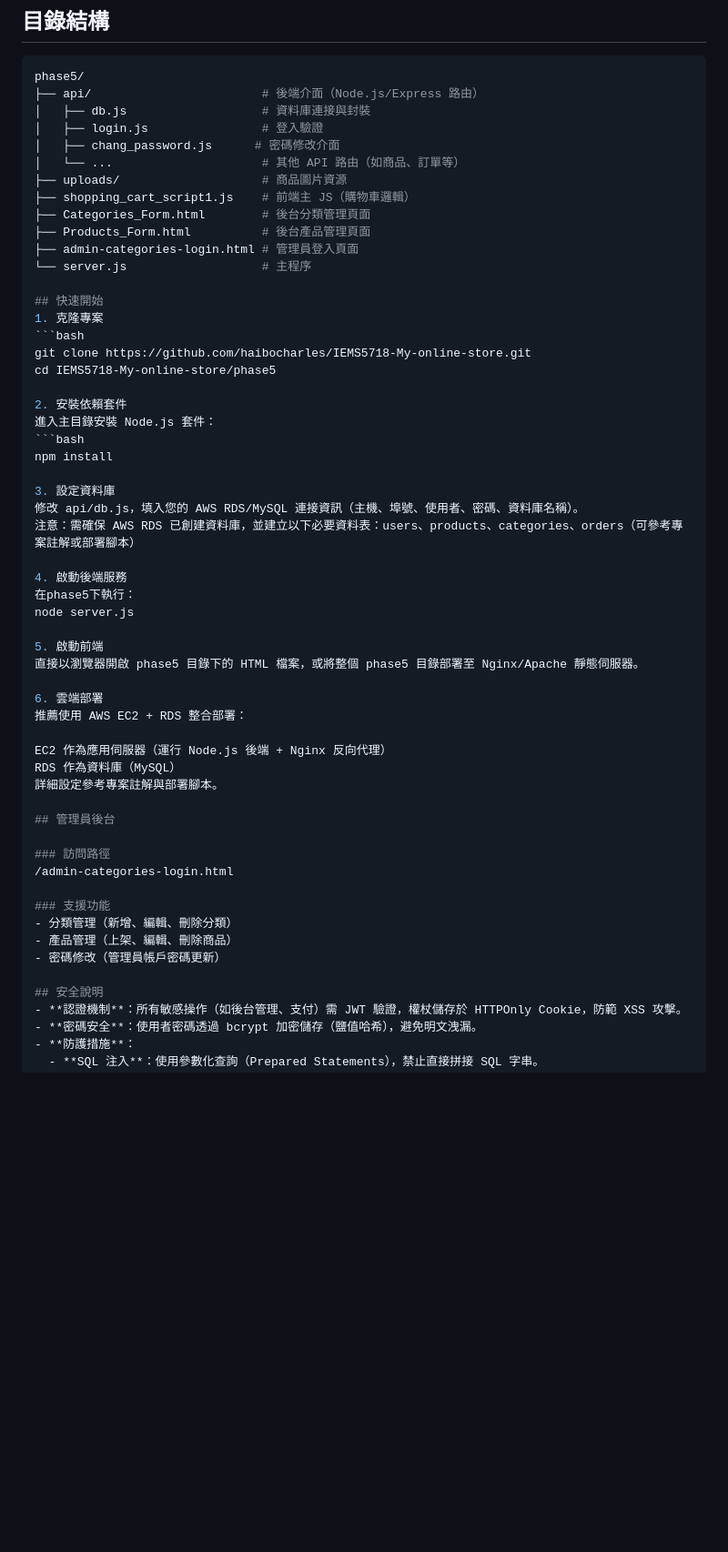
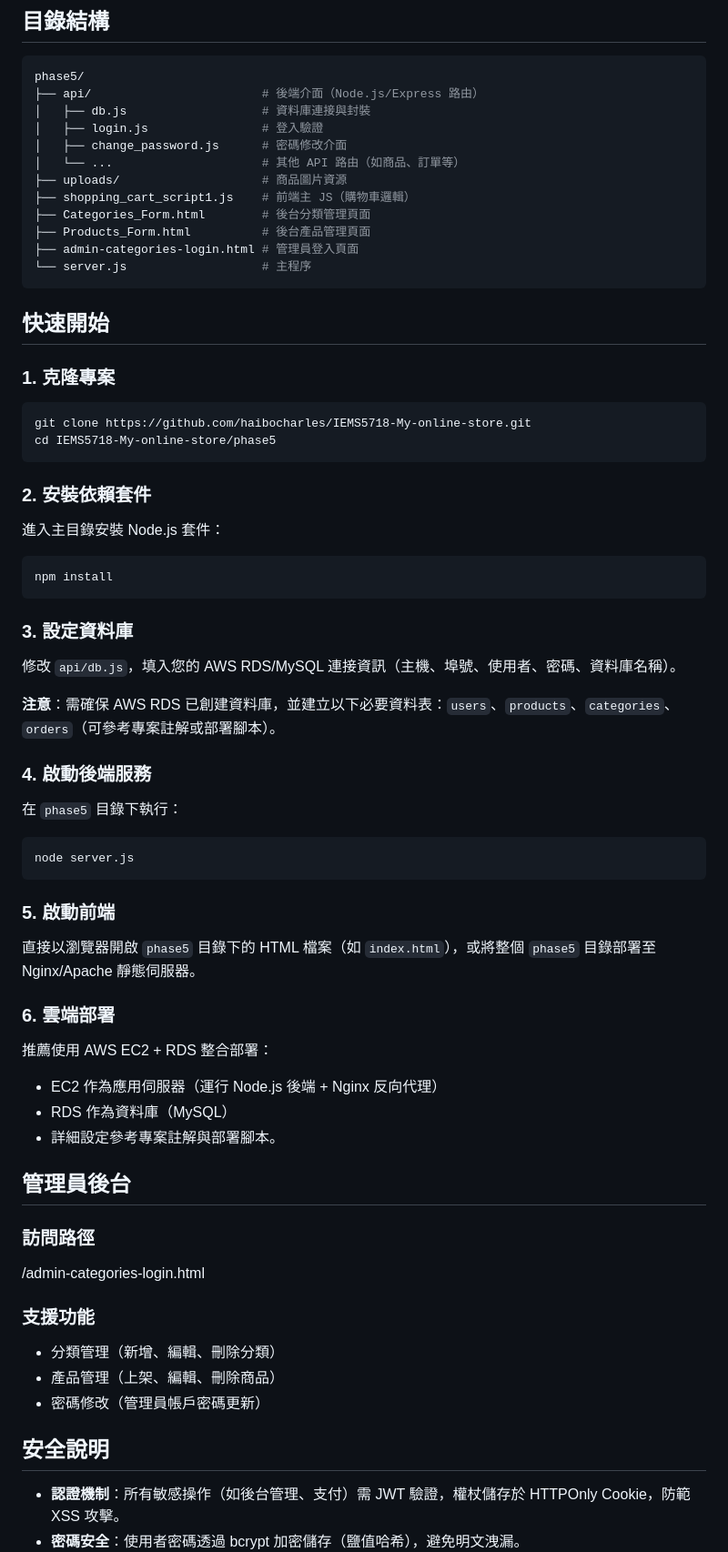
Before and after one commit to haibocharles/IEMS5718-My-online-store, a Markdown page: README1.md, the part around the change printed below. Shown: that part at 91% size. GitHub-like rendering; blank space fills up the shorter version.

````diff
--- a/README1.md
+++ b/README1.md
@@ -29,7 +29,7 @@ phase5/
 ├── api/                        # 後端介面（Node.js/Express 路由）
 │   ├── db.js                   # 資料庫連接與封裝
 │   ├── login.js                # 登入驗證
-│   ├── chang_password.js      # 密碼修改介面
+│   ├── change_password.js      # 密碼修改介面
 │   └── ...                     # 其他 API 路由（如商品、訂單等）
 ├── uploads/                    # 商品圖片資源
 ├── shopping_cart_script1.js    # 前端主 JS（購物車邏輯）
@@ -37,35 +37,49 @@ phase5/
 ├── Products_Form.html          # 後台產品管理頁面
 ├── admin-categories-login.html # 管理員登入頁面
 └── server.js                   # 主程序
+```
 
 ## 快速開始
-1. 克隆專案
+
+### 1. 克隆專案
+
 ```bash
 git clone https://github.com/haibocharles/IEMS5718-My-online-store.git
 cd IEMS5718-My-online-store/phase5
+```
 
-2. 安裝依賴套件
+### 2. 安裝依賴套件
+
 進入主目錄安裝 Node.js 套件：
+
 ```bash
 npm install
+```
 
-3. 設定資料庫
-修改 api/db.js，填入您的 AWS RDS/MySQL 連接資訊（主機、埠號、使用者、密碼、資料庫名稱）。
-注意：需確保 AWS RDS 已創建資料庫，並建立以下必要資料表：users、products、categories、orders（可參考專案註解或部署腳本）
+### 3. 設定資料庫
 
-4. 啟動後端服務
-在phase5下執行：
+修改 `api/db.js`，填入您的 AWS RDS/MySQL 連接資訊（主機、埠號、使用者、密碼、資料庫名稱）。
+
+**注意**：需確保 AWS RDS 已創建資料庫，並建立以下必要資料表：`users`、`products`、`categories`、`orders`（可參考專案註解或部署腳本）。
+
+### 4. 啟動後端服務
+
+在 `phase5` 目錄下執行：
+
+```bash
 node server.js
+```
 
-5. 啟動前端
-直接以瀏覽器開啟 phase5 目錄下的 HTML 檔案，或將整個 phase5 目錄部署至 Nginx/Apache 靜態伺服器。
+### 5. 啟動前端
 
-6. 雲端部署
+直接以瀏覽器開啟 `phase5` 目錄下的 HTML 檔案（如 `index.html`），或將整個 `phase5` 目錄部署至 Nginx/Apache 靜態伺服器。
+
+### 6. 雲端部署
+
 推薦使用 AWS EC2 + RDS 整合部署：
-
-EC2 作為應用伺服器（運行 Node.js 後端 + Nginx 反向代理）
-RDS 作為資料庫（MySQL）
-詳細設定參考專案註解與部署腳本。
+- EC2 作為應用伺服器（運行 Node.js 後端 + Nginx 反向代理）
+- RDS 作為資料庫（MySQL）
+- 詳細設定參考專案註解與部署腳本。
 
 ## 管理員後台
 
@@ -78,6 +92,7 @@ RDS 作為資料庫（MySQL）
 - 密碼修改（管理員帳戶密碼更新）
 
 ## 安全說明
+
 - **認證機制**：所有敏感操作（如後台管理、支付）需 JWT 驗證，權杖儲存於 HTTPOnly Cookie，防範 XSS 攻擊。
 - **密碼安全**：使用者密碼透過 bcrypt 加密儲存（鹽值哈希），避免明文洩漏。
 - **防護措施**：
````
Also changed, not shown: other parts of README1.md (+2 -1 lines).
